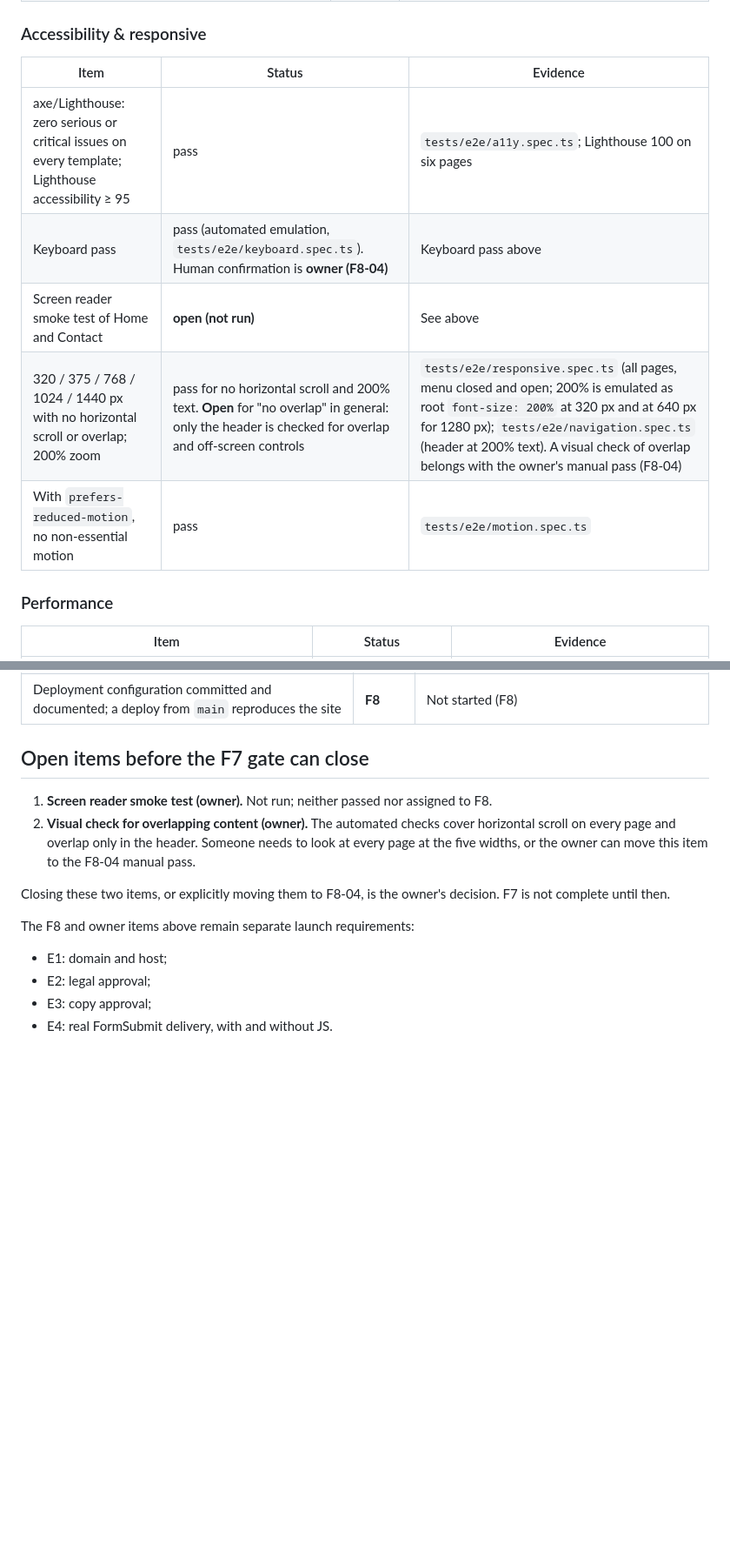
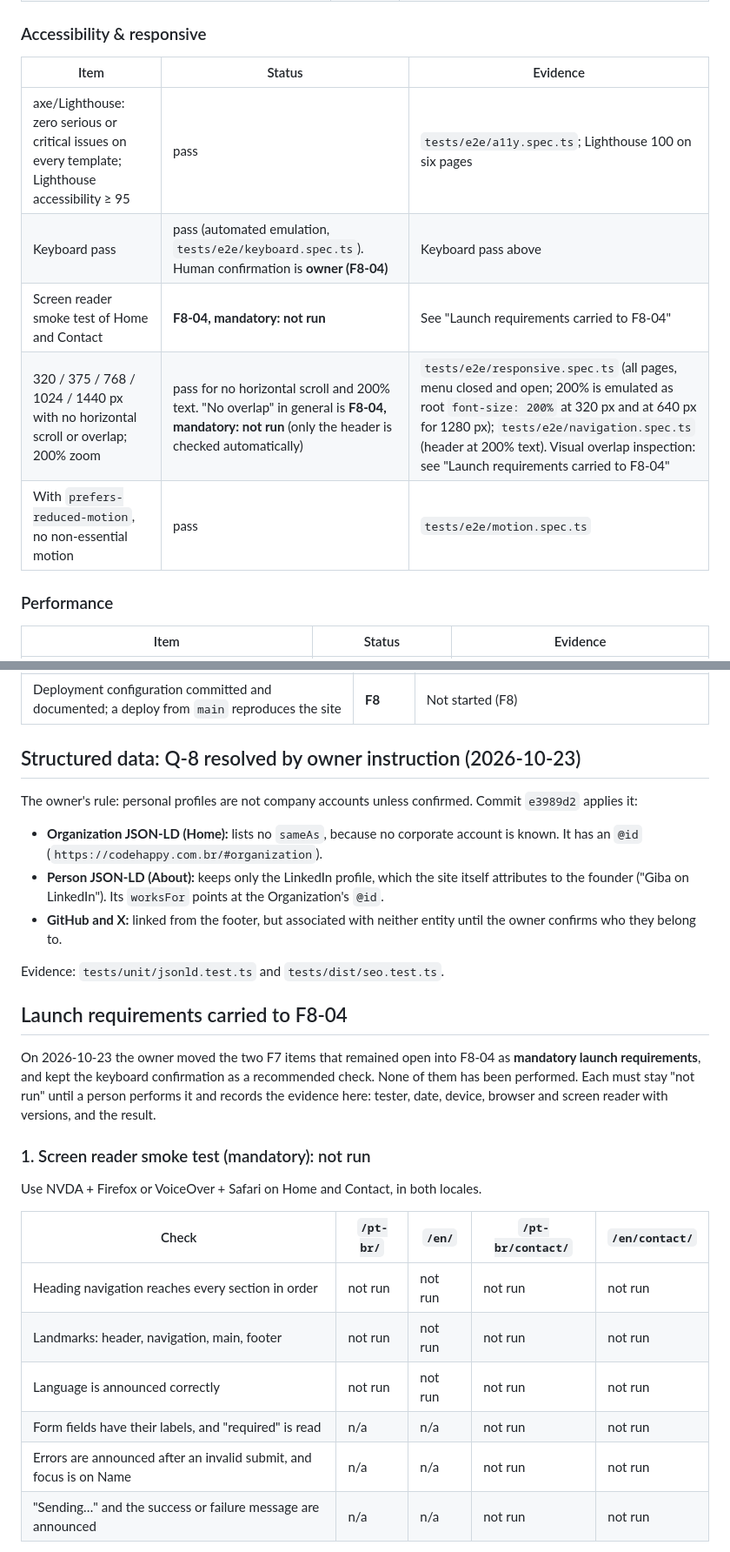
Before and after one commit to 1giba/home-page, a Markdown page: docs/qa/2026-10-23-qa-report.md, 2 parts joined by grey strips. Shown at 87% size. Drawn GitHub-style; blank space fills up the shorter version.

```diff
--- a/docs/qa/2026-10-23-qa-report.md
+++ b/docs/qa/2026-10-23-qa-report.md
@@ -129,13 +129,13 @@ Status values:
 
 ### Accessibility & responsive
 
-| Item                                                                                             | Status                                                                                                                                            | Evidence                                                                                                                                                                                                                                                                       |
-| ------------------------------------------------------------------------------------------------ | ------------------------------------------------------------------------------------------------------------------------------------------------- | ------------------------------------------------------------------------------------------------------------------------------------------------------------------------------------------------------------------------------------------------------------------------------ |
-| axe/Lighthouse: zero serious or critical issues on every template; Lighthouse accessibility ≥ 95 | pass                                                                                                                                              | `tests/e2e/a11y.spec.ts`; Lighthouse 100 on six pages                                                                                                                                                                                                                          |
-| Keyboard pass                                                                                    | pass (automated emulation, `tests/e2e/keyboard.spec.ts`). Human confirmation is **owner (F8-04)**                                                 | Keyboard pass above                                                                                                                                                                                                                                                            |
-| Screen reader smoke test of Home and Contact                                                     | **open (not run)**                                                                                                                                | See above                                                                                                                                                                                                                                                                      |
-| 320 / 375 / 768 / 1024 / 1440 px with no horizontal scroll or overlap; 200% zoom                 | pass for no horizontal scroll and 200% text. **Open** for "no overlap" in general: only the header is checked for overlap and off-screen controls | `tests/e2e/responsive.spec.ts` (all pages, menu closed and open; 200% is emulated as root `font-size: 200%` at 320 px and at 640 px for 1280 px); `tests/e2e/navigation.spec.ts` (header at 200% text). A visual check of overlap belongs with the owner's manual pass (F8-04) |
-| With `prefers-reduced-motion`, no non-essential motion                                           | pass                                                                                                                                              | `tests/e2e/motion.spec.ts`                                                                                                                                                                                                                                                     |
+| Item                                                                                             | Status                                                                                                                                           | Evidence                                                                                                                                                                                                                                                                      |
+| ------------------------------------------------------------------------------------------------ | ------------------------------------------------------------------------------------------------------------------------------------------------ | ----------------------------------------------------------------------------------------------------------------------------------------------------------------------------------------------------------------------------------------------------------------------------- |
+| axe/Lighthouse: zero serious or critical issues on every template; Lighthouse accessibility ≥ 95 | pass                                                                                                                                             | `tests/e2e/a11y.spec.ts`; Lighthouse 100 on six pages                                                                                                                                                                                                                         |
+| Keyboard pass                                                                                    | pass (automated emulation, `tests/e2e/keyboard.spec.ts`). Human confirmation is **owner (F8-04)**                                                | Keyboard pass above                                                                                                                                                                                                                                                           |
+| Screen reader smoke test of Home and Contact                                                     | **F8-04, mandatory: not run**                                                                                                                    | See "Launch requirements carried to F8-04"                                                                                                                                                                                                                                    |
+| 320 / 375 / 768 / 1024 / 1440 px with no horizontal scroll or overlap; 200% zoom                 | pass for no horizontal scroll and 200% text. "No overlap" in general is **F8-04, mandatory: not run** (only the header is checked automatically) | `tests/e2e/responsive.spec.ts` (all pages, menu closed and open; 200% is emulated as root `font-size: 200%` at 320 px and at 640 px for 1280 px); `tests/e2e/navigation.spec.ts` (header at 200% text). Visual overlap inspection: see "Launch requirements carried to F8-04" |
+| With `prefers-reduced-motion`, no non-essential motion                                           | pass                                                                                                                                             | `tests/e2e/motion.spec.ts`                                                                                                                                                                                                                                                    |
 
 ### Performance
 
@@ -152,16 +152,30 @@ Status values:
 | Production `site` URL matches the canonical domain; HTTPS; www/apex redirect                | **F8 (E1)** | `SITE_URL_CONFIRMED = false`; `npm run launch-check` blocks |
 | Deployment configuration committed and documented; a deploy from `main` reproduces the site | **F8**      | Not started (F8)                                            |
 
-## Open items before the F7 gate can close
+## Structured data: Q-8 resolved by owner instruction (2026-10-23)
 
-1. **Screen reader smoke test (owner).** Not run; neither passed nor assigned to F8.
-2. **Visual check for overlapping content (owner).** The automated checks cover horizontal scroll on every page and overlap only in the header. Someone needs to look at every page at the five widths, or the owner can move this item to the F8-04 manual pass.
+The owner's rule: personal profiles are not company accounts unless confirmed. Commit `e3989d2` applies it:
 
-Closing these two items, or explicitly moving them to F8-04, is the owner's decision. F7 is not complete until then.
+- **Organization JSON-LD (Home):** lists no `sameAs`, because no corporate account is known. It has an `@id` (`https://codehappy.com.br/#organization`).
+- **Person JSON-LD (About):** keeps only the LinkedIn profile, which the site itself attributes to the founder ("Giba on LinkedIn"). Its `worksFor` points at the Organization's `@id`.
+- **GitHub and X:** linked from the footer, but associated with neither entity until the owner confirms who they belong to.
 
-The F8 and owner items above remain separate launch requirements:
+Evidence: `tests/unit/jsonld.test.ts` and `tests/dist/seo.test.ts`.
 
-- E1: domain and host;
-- E2: legal approval;
-- E3: copy approval;
-- E4: real FormSubmit delivery, with and without JS.
+## Launch requirements carried to F8-04
+
+On 2026-10-23 the owner moved the two F7 items that remained open into F8-04 as **mandatory launch requirements**, and kept the keyboard confirmation as a recommended check. None of them has been performed. Each must stay "not run" until a person performs it and records the evidence here: tester, date, device, browser and screen reader with versions, and the result.
+
+### 1. Screen reader smoke test (mandatory): not run
+
+Use NVDA + Firefox or VoiceOver + Safari on Home and Contact, in both locales.
+
+| Check                                                              | `/pt-br/` | `/en/`  | `/pt-br/contact/` | `/en/contact/` |
+| ------------------------------------------------------------------ | --------- | ------- | ----------------- | -------------- |
+| Heading navigation reaches every section in order                  | not run   | not run | not run           | not run        |
+| Landmarks: header, navigation, main, footer                        | not run   | not run | not run           | not run        |
+| Language is announced correctly                                    | not run   | not run | not run           | not run        |
+| Form fields have their labels, and "required" is read              | n/a       | n/a     | not run           | not run        |
+| Errors are announced after an invalid submit, and focus is on Name | n/a       | n/a     | not run           | not run        |
+| "Sending…" and the success or failure message are announced        | n/a       | n/a     | not run           | not run        |
+
```
Also changed, not shown: other parts of docs/qa/2026-10-23-qa-report.md (+48 -1 lines).
